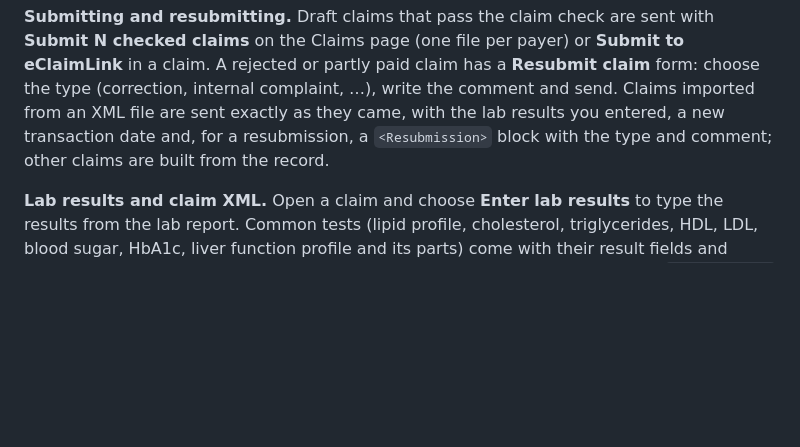
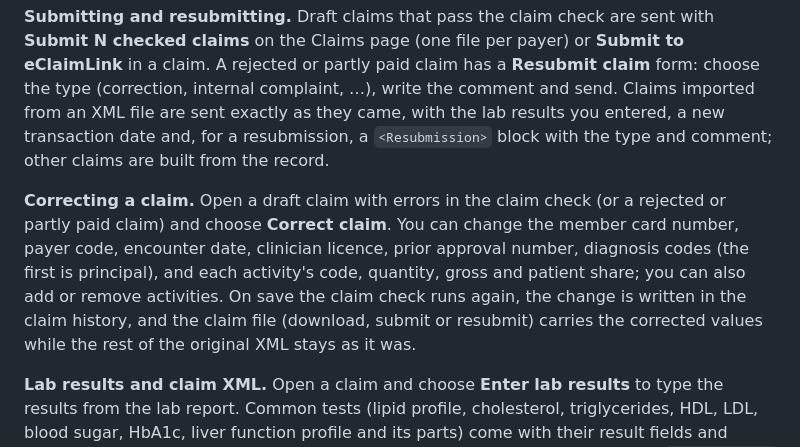
Before and after one commit to Sahir78630/clinic-rcm-insurance, a Markdown page: README.md, the part around the change. Rendered like a GitHub page; blank space fills up the shorter version.

Commit message:
README: correcting a claim
Co-Authored-By: Claude Opus 5.5 (1M context) <noreply@anthropic.com>
Claude-Session: https://claude.ai/code/session_01RcP1Kb9J3Lc7sG4A3WpN7i

```diff
--- a/README.md
+++ b/README.md
@@ -93,6 +93,8 @@ The server connects to the eClaimLink (Dubai Health Post Office) web service wit
 
 **Submitting and resubmitting.** Draft claims that pass the claim check are sent with **Submit N checked claims** on the Claims page (one file per payer) or **Submit to eClaimLink** in a claim. A rejected or partly paid claim has a **Resubmit claim** form: choose the type (correction, internal complaint, …), write the comment and send. Claims imported from an XML file are sent exactly as they came, with the lab results you entered, a new transaction date and, for a resubmission, a `<Resubmission>` block with the type and comment; other claims are built from the record.
 
+**Correcting a claim.** Open a draft claim with errors in the claim check (or a rejected or partly paid claim) and choose **Correct claim**. You can change the member card number, payer code, encounter date, clinician licence, prior approval number, diagnosis codes (the first is principal), and each activity's code, quantity, gross and patient share; you can also add or remove activities. On save the claim check runs again, the change is written in the claim history, and the claim file (download, submit or resubmit) carries the corrected values while the rest of the original XML stays as it was.
+
 **Lab results and claim XML.** Open a claim and choose **Enter lab results** to type the results from the lab report. Common tests (lipid profile, cholesterol, triglycerides, HDL, LDL, blood sugar, HbA1c, liver function profile and its parts) come with their result fields and LOINC codes ready; any activity can take extra results. Each result becomes an `<Observation>` on its activity, and the claim check's *Report missing* goes away. **Download claim XML** in the claim, or **Download XML** on the Claims page for all the claims shown, gives the eClaimLink file to upload. Claims imported from an XML file as *not sent yet* are written back exactly as they came, with only the observations changed (one file per original file); other claims are built from the record.
 
 **Price list.** Under **Price list → Payer price lists**, upload each payer's contracted prices as CSV or Excel (columns: code, description, price; the headings are found automatically) with the payer code (for example INS008) and an optional discount %. Use `*` as the payer code for the facility price list used when a payer has no list of its own. The claim check then compares every activity with its payer's list: billed above the contract price is an error (likely price rejection, blocks batch submit), billed below or a code not on the list is a warning. The page also has a price look-up across all payers and a list of claims with price problems. Price lists are kept in that browser.
```
